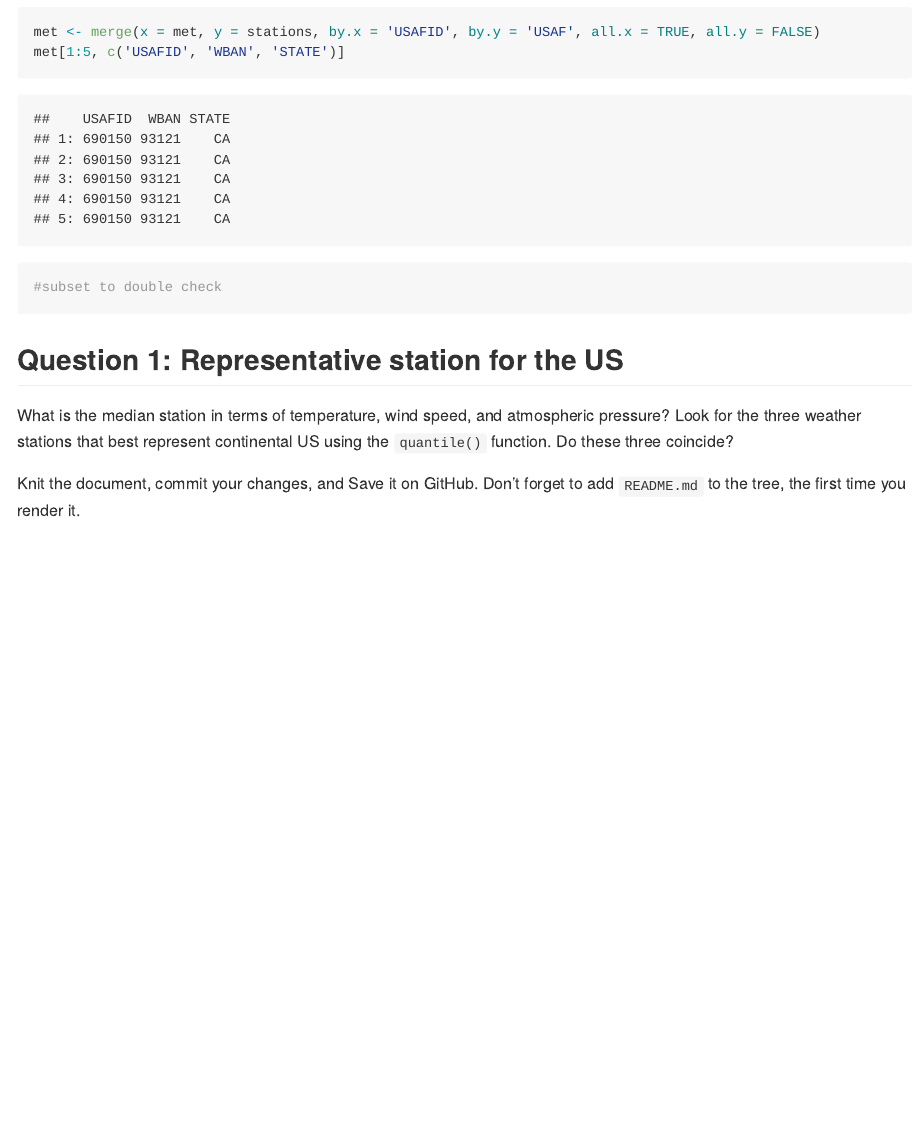
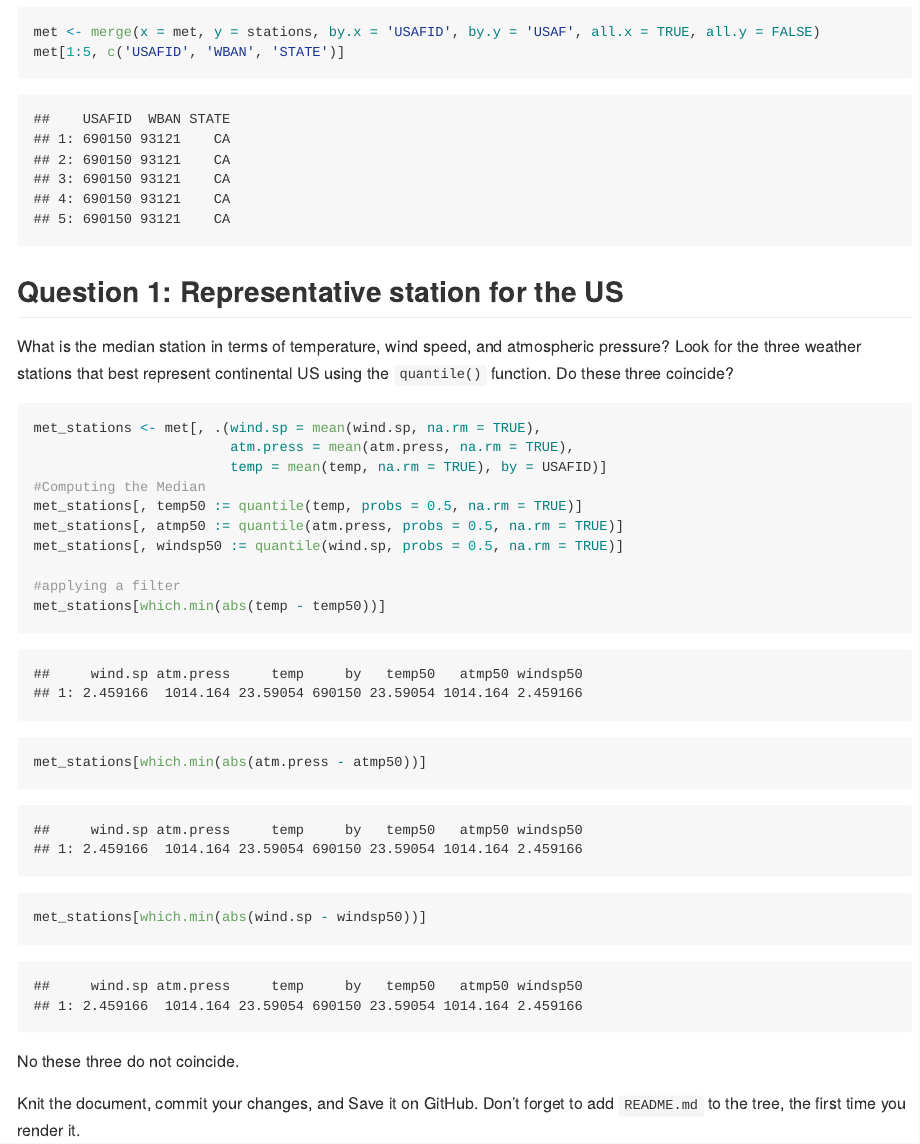
Before and after one commit to bcruiz/PM566-lab5, an R Markdown document (README.Rmd): the page in a window 1100 px wide, from 2840 px down. The pictures show the output file README.md that the author committed with the source, drawn offline in the style of GitHub; long lines of code are wrapped.

Commit message:
Question 1 upload

````diff
--- a/README.Rmd
+++ b/README.Rmd
@@ -125,7 +125,6 @@ stations <- stations[n == 1,][, n := NULL]
 ```{r}
 met <- merge(x = met, y = stations, by.x = 'USAFID', by.y = 'USAF', all.x = TRUE, all.y = FALSE)
 met[1:5, c('USAFID', 'WBAN', 'STATE')]
-#subset to double check
 ```
 
 ## Question 1: Representative station for the US
@@ -133,9 +132,21 @@ met[1:5, c('USAFID', 'WBAN', 'STATE')]
 What is the median station in terms of temperature, wind speed, and atmospheric pressure? Look for the three weather stations that best represent continental US using the `quantile()` function. Do these three coincide?
 
 ```{r}
+met_stations <- met[, .(wind.sp = mean(wind.sp, na.rm = TRUE),
+                        atm.press = mean(atm.press, na.rm = TRUE),
+                        temp = mean(temp, na.rm = TRUE), by = USAFID)]
+#Computing the Median
+met_stations[, temp50 := quantile(temp, probs = 0.5, na.rm = TRUE)]
+met_stations[, atmp50 := quantile(atm.press, probs = 0.5, na.rm = TRUE)]
+met_stations[, windsp50 := quantile(wind.sp, probs = 0.5, na.rm = TRUE)]
 
+#applying a filter
+met_stations[which.min(abs(temp - temp50))]
+met_stations[which.min(abs(atm.press - atmp50))]
+met_stations[which.min(abs(wind.sp - windsp50))]
 ```
 
+No these three do not coincide.
 
 Knit the document, commit your changes, and Save it on GitHub. Don't forget to add `README.md` to the tree, the first time you render it.
 
````
Also changed, not shown: README.md.
